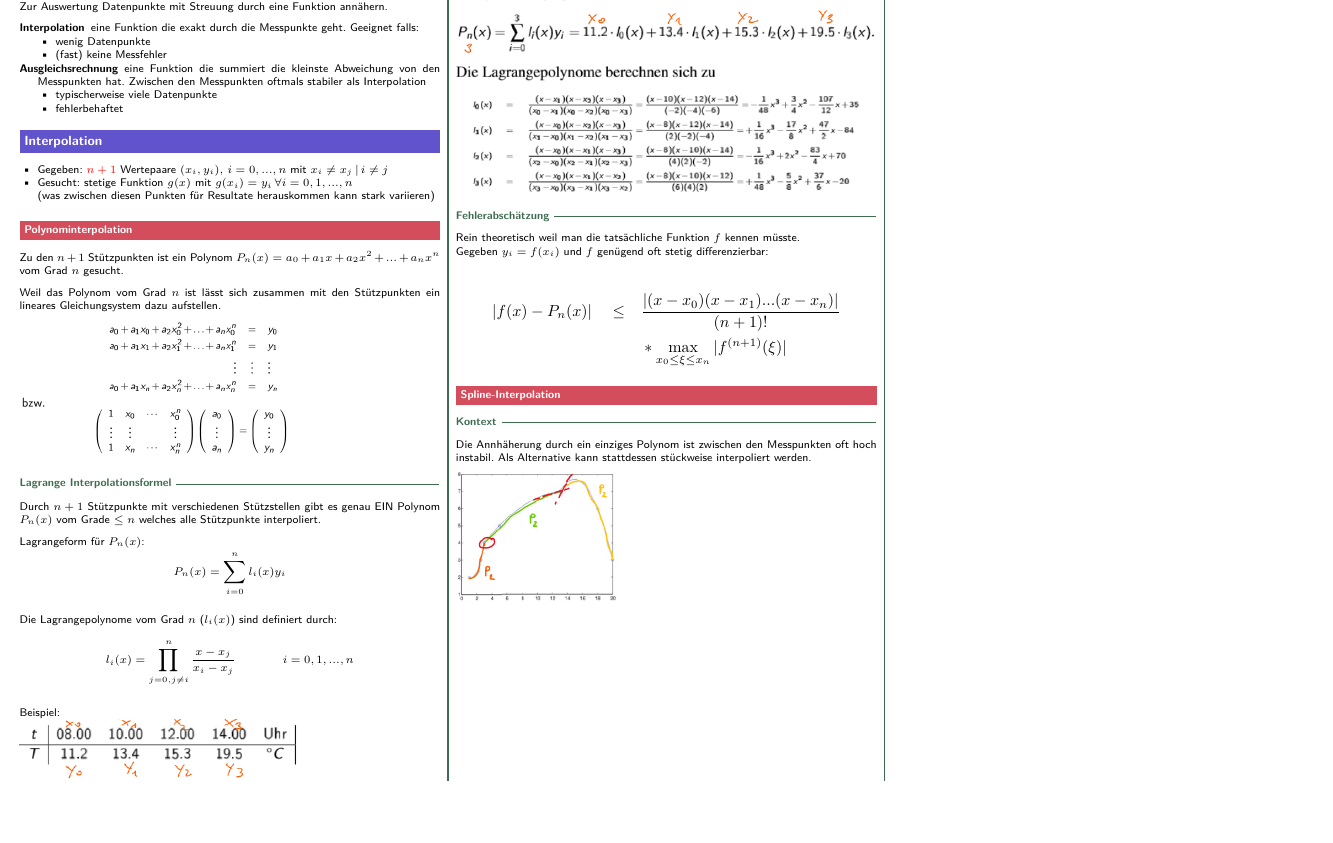
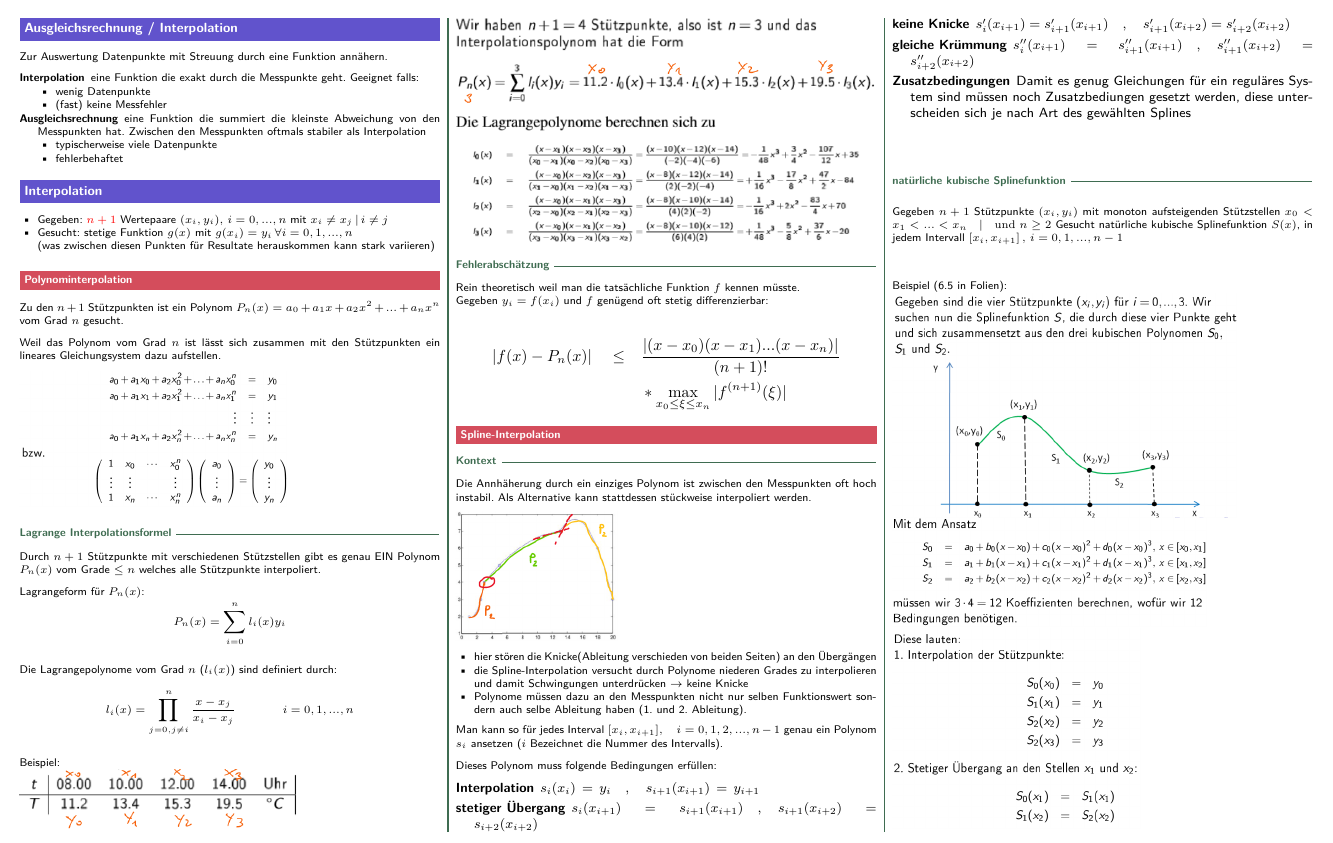
Before and after one commit to merlinio2000/seppi, a LaTeX document (hm2/hm2.tex, which reads hm2/sections/ausgleichsrechnung.tex): part of page 4 of 4 before the commit and part of page 4 of 5 after it, cut at the place of the change, the shorter picture padded with empty space. Compiled offline with pdfLaTeX.

Commit message:
HM2: interpol start spline

```diff
--- a/hm2/sections/ausgleichsrechnung.tex
+++ b/hm2/sections/ausgleichsrechnung.tex
@@ -78,3 +78,46 @@ Die Annhäherung durch ein einziges Polynom ist zwischen den Messpunkten oft
 hoch instabil. Als Alternative kann stattdessen stückweise interpoliert werden.
 
 \includegraphics[scale=0.3]{interpol-split-poly-bsp}
+
+\begin{itemize}
+    \item hier stören die Knicke(Ableitung verschieden von beiden Seiten) an
+        den Übergängen
+    \item die Spline-Interpolation versucht durch Polynome niederen Grades zu
+        interpolieren und damit Schwingungen unterdrücken $\rightarrow$ keine Knicke
+    \item Polynome müssen dazu an den Messpunkten nicht nur selben Funktionswert
+        sondern auch selbe Ableitung haben (1. und 2. Ableitung).
+\end{itemize}
+
+Man kann so für jedes Interval $[x_i, x_{i+1}], \quad i = 0,1,2,...,n-1$ genau
+ein Polynom $s_i$ ansetzen ($i$ Bezeichnet die Nummer des Intervalls).
+
+Dieses Polynom muss folgende Bedingungen erfüllen:
+{\large
+\begin{description}[itemsep=1mm]
+    \item[Interpolation] $s_i(x_i) \, = \, y_i \quad,
+        \quad s_{i+1}(x_{i+1}) \, = \, y_{i+1}$
+    \item[stetiger Übergang] $s_i(x_{i+1}) \, = \, s_{i+1}(x_{i+1}) \quad,
+        \quad s_{i+1}(x_{i+2}) \, = \, s_{i+2}(x_{i+2})$
+    \item[keine Knicke] $s'_i(x_{i+1}) = s'_{i+1}(x_{i+1}) \quad,
+        \quad s'_{i+1}(x_{i+2}) = s'_{i+2}(x_{i+2})$
+    \item[gleiche Krümmung] $s''_i(x_{i+1}) \, = \, s''_{i+1}(x_{i+1}) \quad,
+        \quad s''_{i+1}(x_{i+2}) \, = \, s''_{i+2}(x_{i+2})$
+    \item[Zusatzbedingungen] Damit es genug Gleichungen für ein reguläres System
+        sind müssen noch Zusatzbediungen gesetzt werden, diese unterscheiden sich
+        je nach Art des gewählten Splines
+\end{description}
+}
+
+\subsubsection{natürliche kubische Splinefunktion}
+Gegeben $n+1$ Stützpunkte $(x_i, y_i)$ mit monoton aufsteigenden
+Stützstellen $x_0 < x_1 < ... < x_n \quad | \quad \mathrm{und}\; n \ge 2$
+Gesucht natürliche kubische Splinefunktion $S(x)$, in jedem Intervall $[x_i, x_{i+1}]\, ,\,i=0,1,...,n-1$
+
+
+
+Beispiel (6.5 in Folien):\\
+\includegraphics[scale=0.3]{interpol-spline-bsp-ausgang}\\
+\includegraphics[scale=0.3]{interpol-spline-bsp-ansatz}\\
+\includegraphics[scale=0.3]{interpol-spline-bsp-bedingungen1}\\
+\includegraphics[scale=0.3]{interpol-spline-bsp-bedingungen2}\\
+\includegraphics[scale=0.3]{interpol-spline-bsp-zusatzbedingungen}\\
```
Also changed, not shown: hm2/hm2.pdf, hm2/images/interpol-spline-bsp-ansatz.png (added), hm2/images/interpol-spline-bsp-ausgang.png (added), hm2/images/interpol-spline-bsp-bedingungen1.png (added), hm2/images/interpol-spline-bsp-bedingungen2.png (added), hm2/images/interpol-spline-bsp-zusatzbedingungen.png (added).
